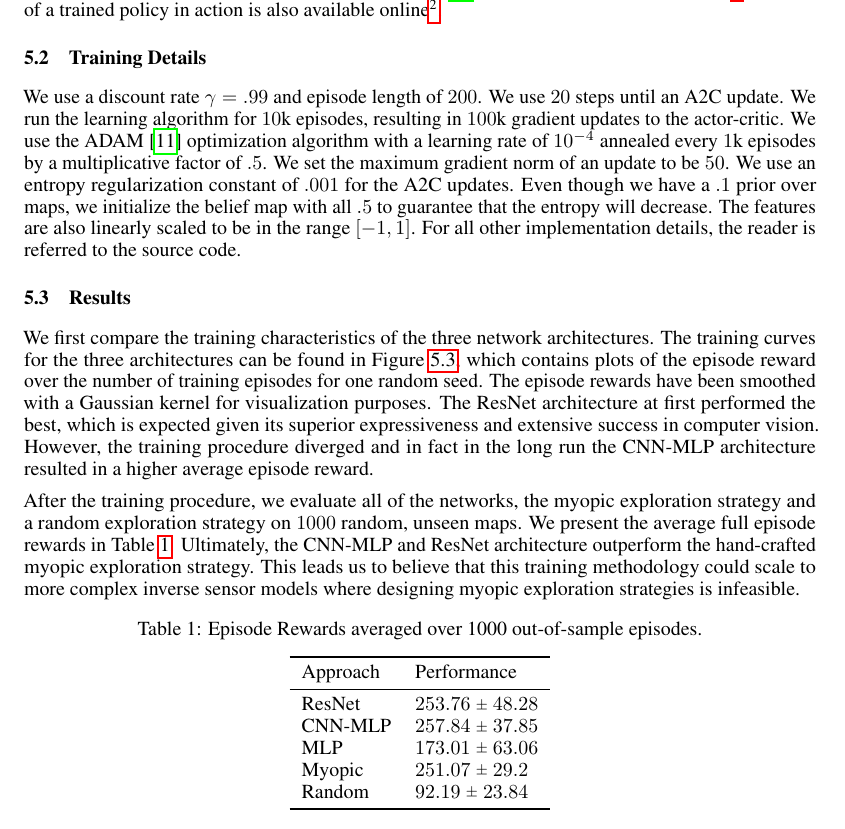
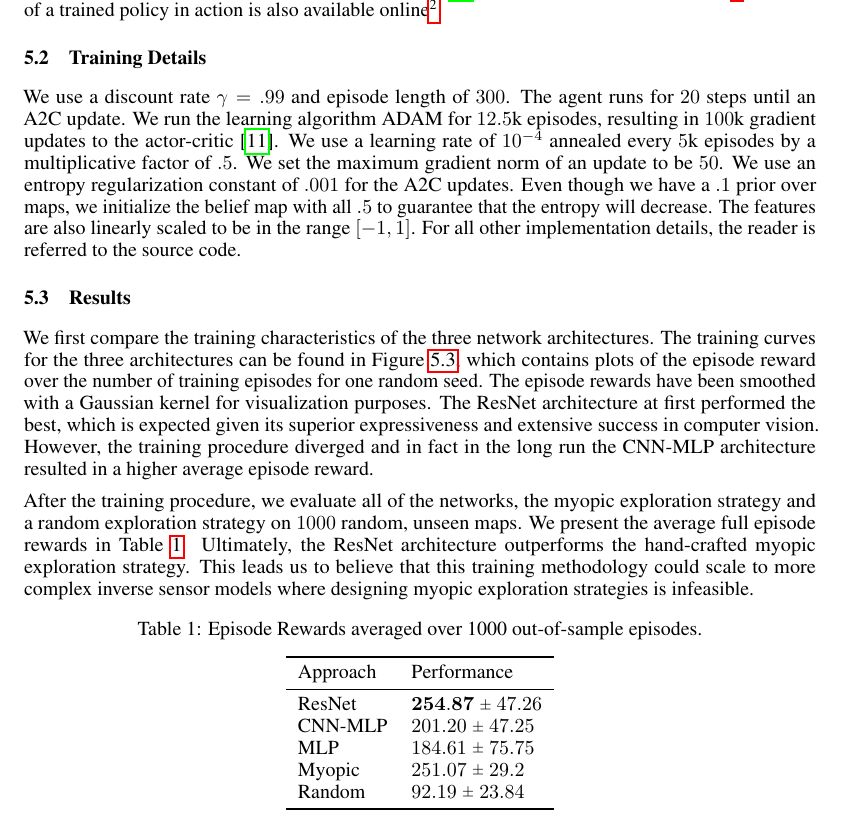
Before and after one commit to sbarratt/rl-mapping, a LaTeX paper (paper/final.tex): part of page 6 of 8, cut so that both start at the same text. Compiled offline with pdfLaTeX.

```diff
--- a/paper/final.tex
+++ b/paper/final.tex
@@ -223,7 +223,7 @@
 
 \subsection{Training Details}
 
-We use a discount rate $\gamma=.99$ and episode length of $200$. We use $20$ steps until an A2C update. We run the learning algorithm for $10$k episodes, resulting in $100$k gradient updates to the actor-critic. We use the ADAM \cite{kingma2014adam} optimization algorithm with a learning rate of $10^{-4}$ annealed every $1$k episodes by a multiplicative factor of $.5$. We set the maximum gradient norm of an update to be $50$. We use an entropy regularization constant of $.001$ for the A2C updates. Even though we have a $.1$ prior over maps, we initialize the belief map with all $.5$ to guarantee that the entropy will decrease. The features are also linearly scaled to be in the range $[-1, 1]$. For all other implementation details, the reader is referred to the source code.
+We use a discount rate $\gamma=.99$ and episode length of $300$. The agent runs for $20$ steps until an A2C update. We run the learning algorithm ADAM for $12.5$k episodes, resulting in $100$k gradient updates to the actor-critic\cite{kingma2014adam}. We use a learning rate of $10^{-4}$ annealed every $5$k episodes by a multiplicative factor of $.5$. We set the maximum gradient norm of an update to be $50$. We use an entropy regularization constant of $.001$ for the A2C updates. Even though we have a $.1$ prior over maps, we initialize the belief map with all $.5$ to guarantee that the entropy will decrease. The features are also linearly scaled to be in the range $[-1, 1]$. For all other implementation details, the reader is referred to the source code.
 
 \subsection{Results}
 
@@ -236,7 +236,7 @@
     \includegraphics[scale=.3]{figs/learningcurve.pdf}
 \end{figure}
 
-After the training procedure, we evaluate all of the networks, the myopic exploration strategy and a random exploration strategy on $1000$ random, unseen maps. We present the average full episode rewards in Table~\ref{tab:results}. Ultimately, the CNN-MLP and ResNet architecture outperform the hand-crafted myopic exploration strategy. This leads us to believe that this training methodology could scale to more complex inverse sensor models where designing myopic exploration strategies is infeasible.
+After the training procedure, we evaluate all of the networks, the myopic exploration strategy and a random exploration strategy on $1000$ random, unseen maps. We present the average full episode rewards in Table~\ref{tab:results}. Ultimately, the ResNet architecture outperforms the hand-crafted myopic exploration strategy. This leads us to believe that this training methodology could scale to more complex inverse sensor models where designing myopic exploration strategies is infeasible.
 
 \begin{table}[H]
   \caption{Episode Rewards averaged over 1000 out-of-sample episodes.}
@@ -246,9 +246,9 @@
     \toprule
     Approach & Performance \\
     \midrule
-    ResNet   & $253.76 \ \rpm \ 48.28$  \\
-    CNN-MLP  & $257.84 \ \rpm \ 37.85$ \\
-    MLP      & $173.01 \ \rpm \ 63.06$ \\
+    ResNet   & $\mathbf{254.87} \ \rpm \ 47.26$  \\
+    CNN-MLP  & $201.20 \ \rpm \ 47.25$ \\
+    MLP      & $184.61 \ \rpm \ 75.75$ \\
     Myopic   & $251.07 \ \rpm \ 29.2$ \\
     Random   & $92.19 \ \rpm \ 23.84$ \\
     \bottomrule
```
Also changed, not shown: README.md, paper/figs/learningcurve.pdf, paper/final.pdf, paper/final.tex (2 more changed lines), 3 other files.
